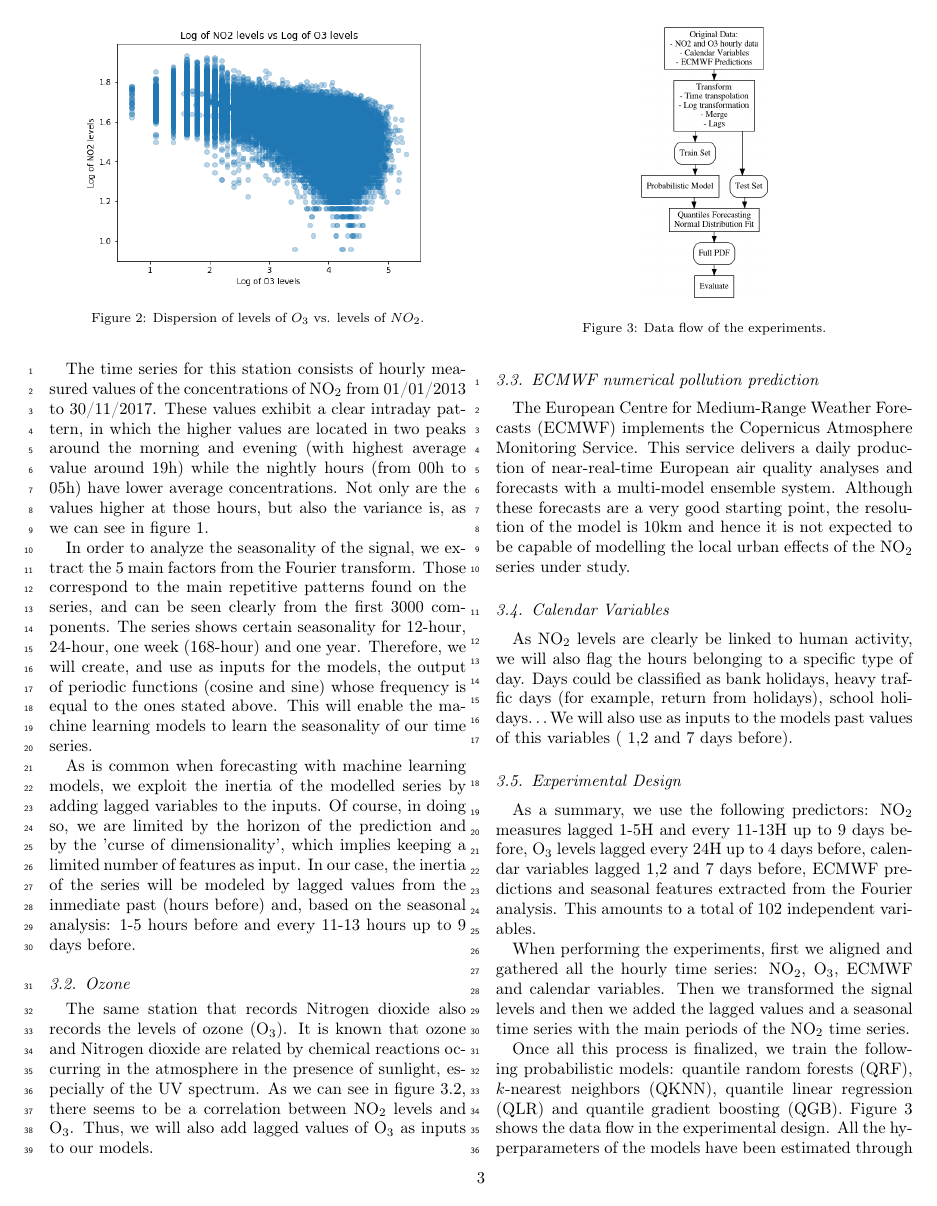
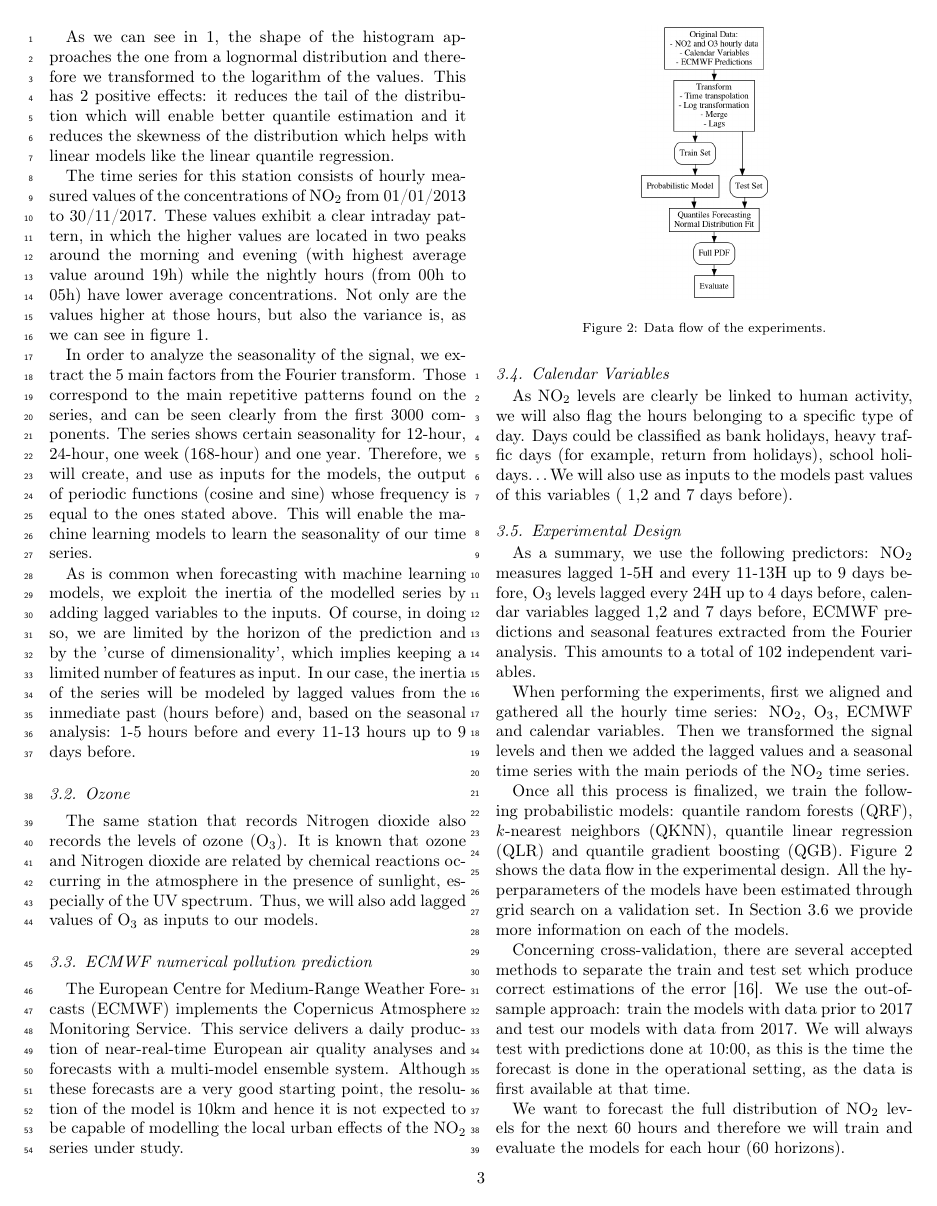
Before and after one commit to rezpe/proba_article, a LaTeX paper (perez2018probabilistic.tex): page 3 of 8. Compiled offline with pdfLaTeX.

Commit message:
Elimino Figura 2 y añado resumen requerido al abstract

```diff
--- a/perez2018probabilistic.tex
+++ b/perez2018probabilistic.tex
@@ -78,10 +78,10 @@
   probabilistic version of $k$-nearest neighbors, quantile random
   forests, linear quantile regression and quantile gradient boosted
   trees.  We have used those models to predict \no concentrations in a
-  precise urban location
+  precise urban location,
   % a wide set of forecasting horizons (up
   % to 60 hours)
-  , and we have studied the quality of the forecasts.  We have also
+  and we have studied the quality of the forecasts.  We have also
   improved some of those models by applying a novel nested scheme to
   the output of a linear model. In our experiments, quantile gradient
   boosted trees is the best performing model as it provides the best
@@ -283,21 +288,21 @@ every 11-13 hours up to 9 days before.
 
 \subsection{Ozone}
 
-\begin{figure}
-  \centering
-  \includegraphics[width=0.4\textwidth]{no2vso3}
-  \label{figure:no2vso3}
-  \caption{Dispersion of levels of $O_3$ vs. levels of $NO_2$.}
-\end{figure}
+% \begin{figure}
+%   \centering
+%   \includegraphics[width=0.4\textwidth]{no2vso3}
+%   \label{figure:no2vso3}
+%   \caption{Dispersion of levels of $O_3$ vs. levels of $NO_2$.}
+% \end{figure}
 
 The same station that records Nitrogen dioxide also records the levels
 of ozone (O\textsubscript{3}). It is known that ozone and Nitrogen
 dioxide are related by chemical reactions occurring in the atmosphere
-in the presence of sunlight, especially of the UV spectrum.  As we can
-see in figure \ref{figure:no2vso3}, there seems to be a correlation
-between NO\textsubscript{2} levels and O\textsubscript{3}. Thus, we
-will also add lagged values of O\textsubscript{3} as inputs to our
-models.
+in the presence of sunlight, especially of the UV spectrum.  % As we can
+% see in figure \ref{figure:no2vso3}, there seems to be a correlation
+% between NO\textsubscript{2} levels and O\textsubscript{3}.
+Thus, we will also add lagged values of O\textsubscript{3} as inputs
+to our models.
 
 \subsection{ECMWF numerical pollution prediction}
 \label{sec:ecmwf-numer-poll}
```
Also changed, not shown: perez2018probabilistic.tex (7 more changed lines).
